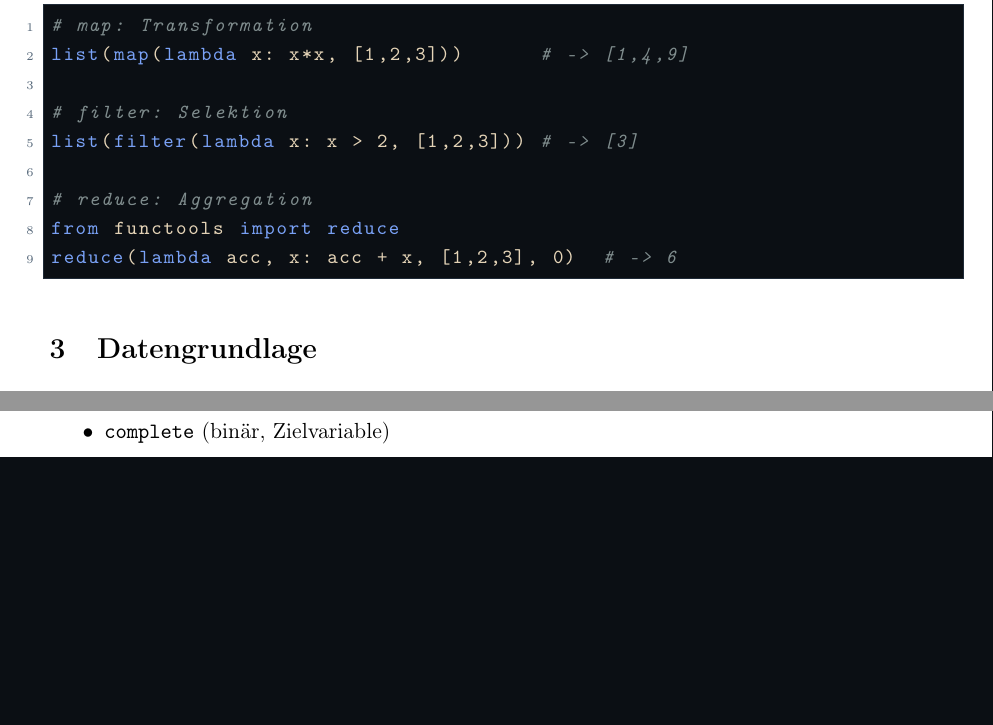
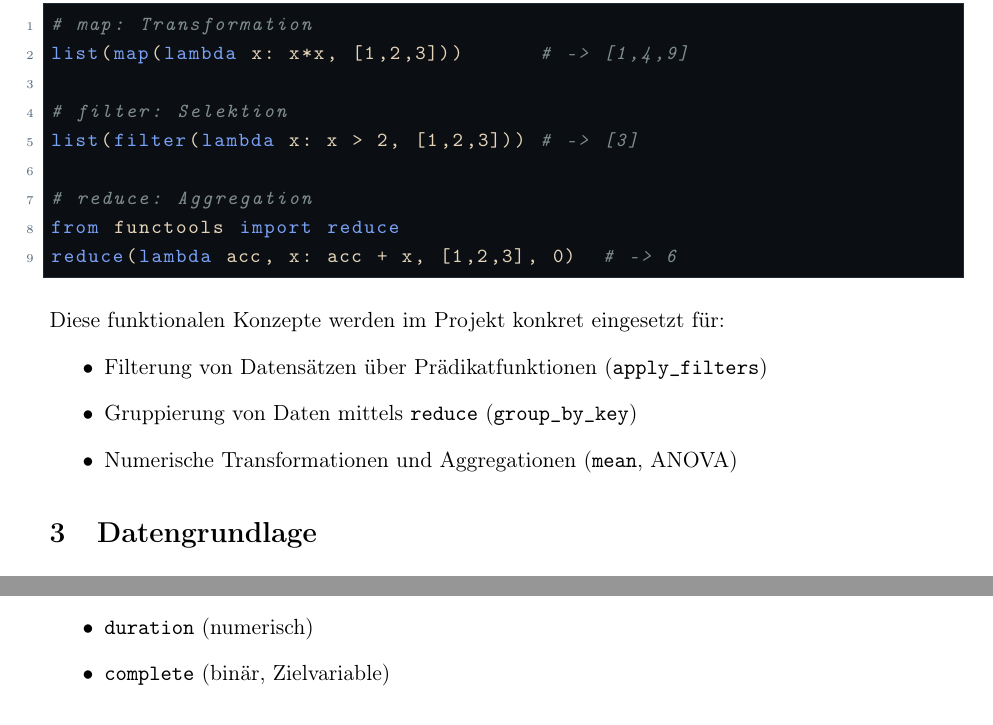
Before and after one commit to stoicfist/Modul-323-Projektarbeit, a LaTeX document (docs/dokumentation.tex): two parts of pages 5 and 6 of 14 before the commit and two parts of pages 5 and 6 of 15 after it, joined at a grey line, cut so that both start at the same text, the shorter picture padded with empty space. Compiled offline with pdfLaTeX.

Commit message:
doc(enhance): link theory of filter, map, reduce with the project

```diff
--- a/docs/dokumentation.tex
+++ b/docs/dokumentation.tex
@@ -171,6 +171,12 @@ from functools import reduce
 reduce(lambda acc, x: acc + x, [1,2,3], 0)  # -> 6
 \end{lstlisting}
 
+Diese funktionalen Konzepte werden im Projekt konkret eingesetzt für:
+\begin{itemize}
+  \item Filterung von Datensätzen über Prädikatfunktionen (\texttt{apply\_filters})
+  \item Gruppierung von Daten mittels \texttt{reduce} (\texttt{group\_by\_key})
+  \item Numerische Transformationen und Aggregationen (\texttt{mean}, ANOVA)
+\end{itemize}
 
 % ======================================================
 \section{Datengrundlage}
```
Also changed, not shown: docs/dokumentation.pdf.
